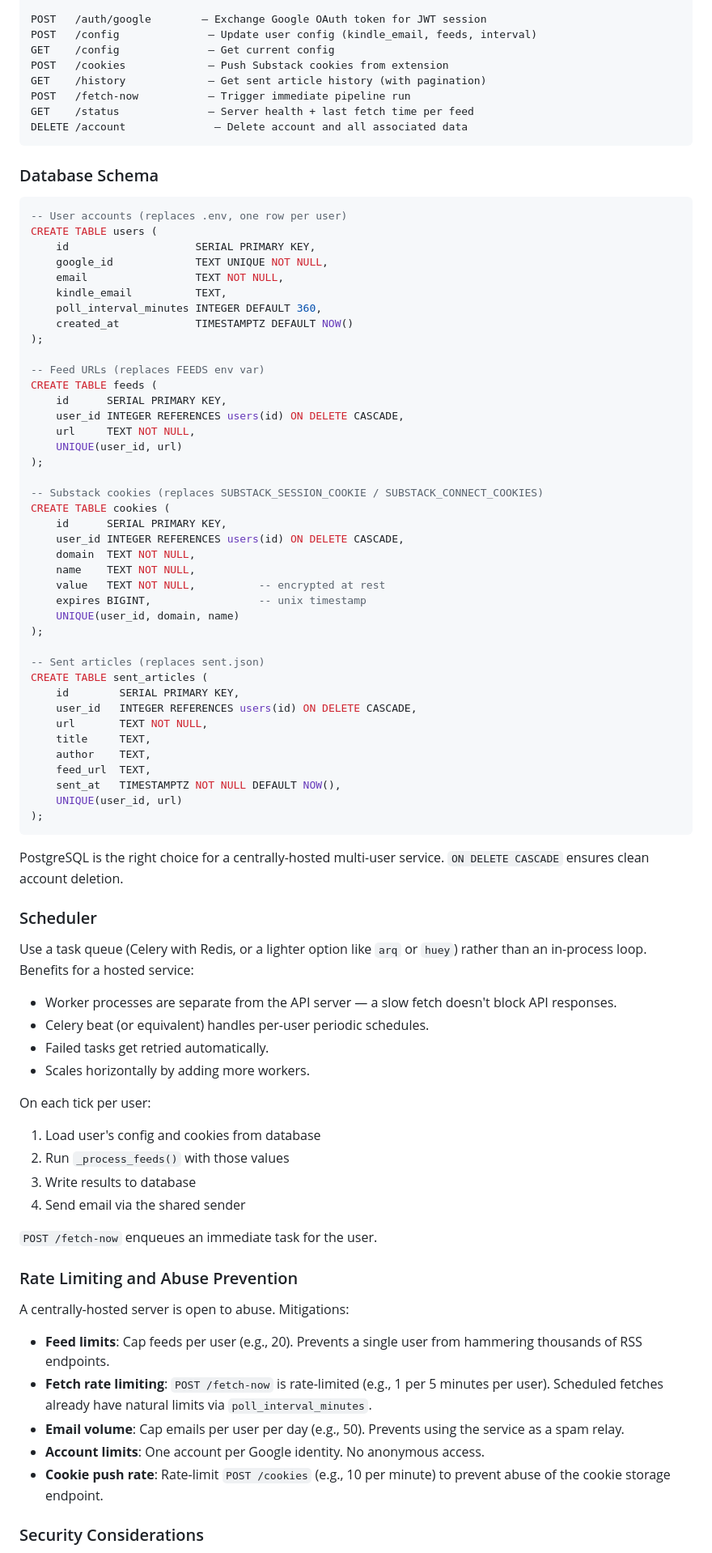
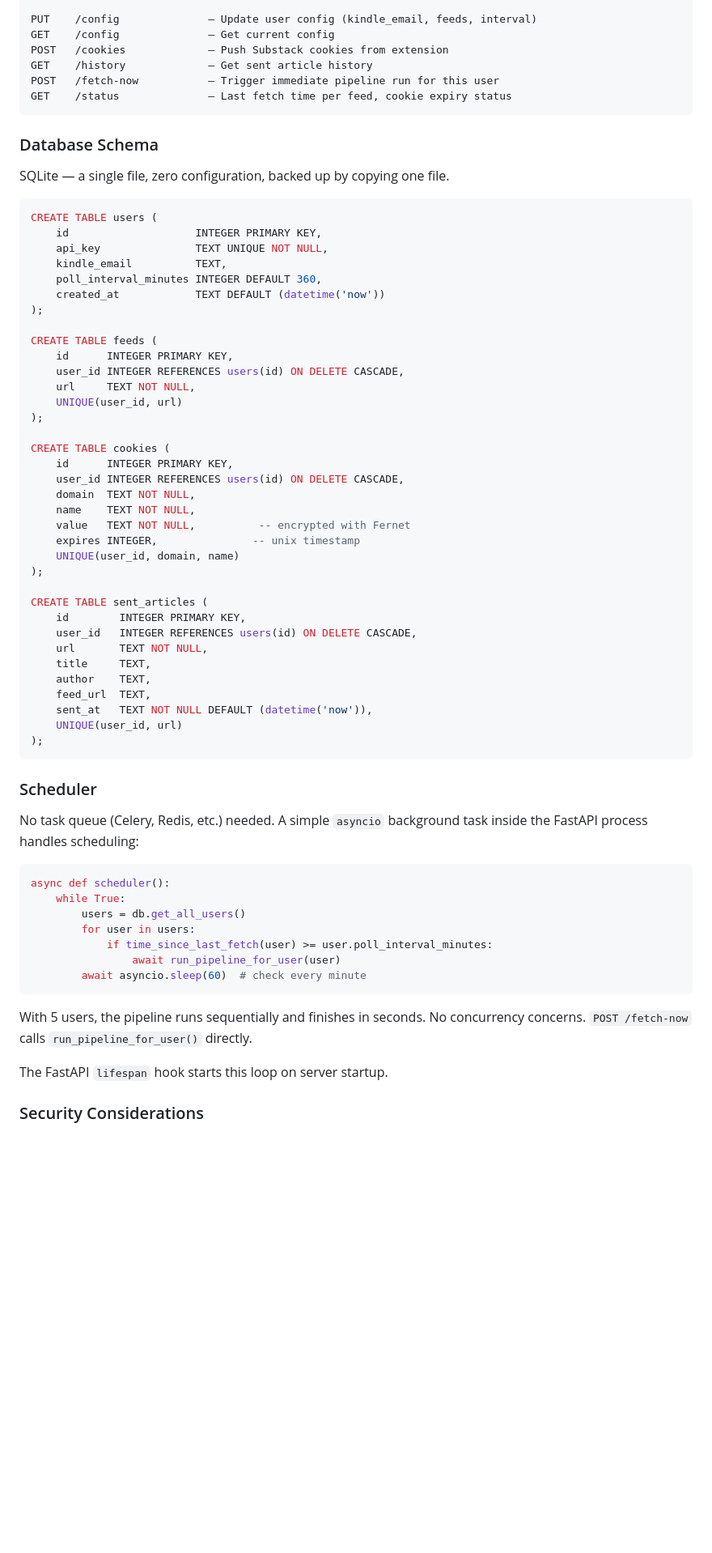
Before and after one commit to neerajsamtani/rss-to-kindle, a Markdown page: CHROME_EXTENSION_PLAN.md, the part around one of its changes. Shown at 81% size. Drawn GitHub-style; blank space fills up the shorter version.

````diff
--- a/CHROME_EXTENSION_PLAN.md
+++ b/CHROME_EXTENSION_PLAN.md
@@ -207,86 +186,71 @@ Authentication: JWT bearer token (obtained via Google Sign-In flow)
 
-POST   /auth/google        — Exchange Google OAuth token for JWT session
-POST   /config              — Update user config (kindle_email, feeds, interval)
+PUT    /config              — Update user config (kindle_email, feeds, interval)
 GET    /config              — Get current config
 POST   /cookies             — Push Substack cookies from extension
-GET    /history             — Get sent article history (with pagination)
-POST   /fetch-now           — Trigger immediate pipeline run
-GET    /status              — Server health + last fetch time per feed
-DELETE /account              — Delete account and all associated data
+GET    /history             — Get sent article history
+POST   /fetch-now           — Trigger immediate pipeline run for this user
+GET    /status              — Last fetch time per feed, cookie expiry status
 ```
 
 ### Database Schema
 
+SQLite — a single file, zero configuration, backed up by copying one file.
+
 ```sql
--- User accounts (replaces .env, one row per user)
 CREATE TABLE users (
-    id                    SERIAL PRIMARY KEY,
-    google_id             TEXT UNIQUE NOT NULL,
-    email                 TEXT NOT NULL,
+    id                    INTEGER PRIMARY KEY,
+    api_key               TEXT UNIQUE NOT NULL,
     kindle_email          TEXT,
     poll_interval_minutes INTEGER DEFAULT 360,
-    created_at            TIMESTAMPTZ DEFAULT NOW()
+    created_at            TEXT DEFAULT (datetime('now'))
 );
 
--- Feed URLs (replaces FEEDS env var)
 CREATE TABLE feeds (
-    id      SERIAL PRIMARY KEY,
+    id      INTEGER PRIMARY KEY,
     user_id INTEGER REFERENCES users(id) ON DELETE CASCADE,
     url     TEXT NOT NULL,
     UNIQUE(user_id, url)
 );
 
--- Substack cookies (replaces SUBSTACK_SESSION_COOKIE / SUBSTACK_CONNECT_COOKIES)
 CREATE TABLE cookies (
-    id      SERIAL PRIMARY KEY,
+    id      INTEGER PRIMARY KEY,
     user_id INTEGER REFERENCES users(id) ON DELETE CASCADE,
     domain  TEXT NOT NULL,
     name    TEXT NOT NULL,
-    value   TEXT NOT NULL,          -- encrypted at rest
-    expires BIGINT,                 -- unix timestamp
+    value   TEXT NOT NULL,          -- encrypted with Fernet
+    expires INTEGER,               -- unix timestamp
     UNIQUE(user_id, domain, name)
 );
 
--- Sent articles (replaces sent.json)
 CREATE TABLE sent_articles (
-    id        SERIAL PRIMARY KEY,
+    id        INTEGER PRIMARY KEY,
     user_id   INTEGER REFERENCES users(id) ON DELETE CASCADE,
     url       TEXT NOT NULL,
     title     TEXT,
     author    TEXT,
     feed_url  TEXT,
-    sent_at   TIMESTAMPTZ NOT NULL DEFAULT NOW(),
+    sent_at   TEXT NOT NULL DEFAULT (datetime('now')),
     UNIQUE(user_id, url)
 );
 ```
 
-PostgreSQL is the right choice for a centrally-hosted multi-user service. `ON DELETE CASCADE` ensures clean account deletion.
-
 ### Scheduler
 
-Use a task queue (Celery with Redis, or a lighter option like `arq` or `huey`) rather than an in-process loop. Benefits for a hosted service:
-- Worker processes are separate from the API server — a slow fetch doesn't block API responses.
-- Celery beat (or equivalent) handles per-user periodic schedules.
-- Failed tasks get retried automatically.
-- Scales horizontally by adding more workers.
+No task queue (Celery, Redis, etc.) needed. A simple `asyncio` background task inside the FastAPI process handles scheduling:
 
-On each tick per user:
-1. Load user's config and cookies from database
-2. Run `_process_feeds()` with those values
-3. Write results to database
-4. Send email via the shared sender
+```python
+async def scheduler():
+    while True:
+        users = db.get_all_users()
+        for user in users:
+            if time_since_last_fetch(user) >= user.poll_interval_minutes:
+                await run_pipeline_for_user(user)
+        await asyncio.sleep(60)  # check every minute
+```
 
-`POST /fetch-now` enqueues an immediate task for the user.
+With 5 users, the pipeline runs sequentially and finishes in seconds. No concurrency concerns. `POST /fetch-now` calls `run_pipeline_for_user()` directly.
 
-### Rate Limiting and Abuse Prevention
-
-A centrally-hosted server is open to abuse. Mitigations:
-
-- **Feed limits**: Cap feeds per user (e.g., 20). Prevents a single user from hammering thousands of RSS endpoints.
-- **Fetch rate limiting**: `POST /fetch-now` is rate-limited (e.g., 1 per 5 minutes per user). Scheduled fetches already have natural limits via `poll_interval_minutes`.
-- **Email volume**: Cap emails per user per day (e.g., 50). Prevents using the service as a spam relay.
-- **Account limits**: One account per Google identity. No anonymous access.
-- **Cookie push rate**: Rate-limit `POST /cookies` (e.g., 10 per minute) to prevent abuse of the cookie storage endpoint.
+The FastAPI `lifespan` hook starts this loop on server startup.
 
 ### Security Considerations
 
````
Also changed, not shown: other parts of CHROME_EXTENSION_PLAN.md (+98 -117 lines).
